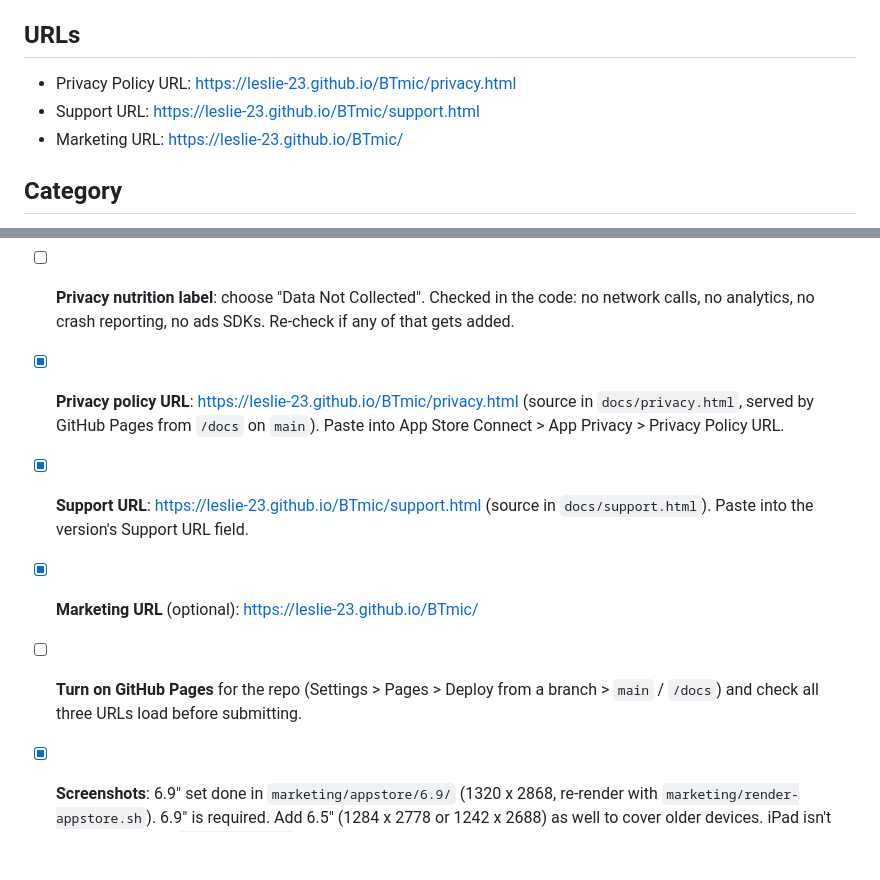
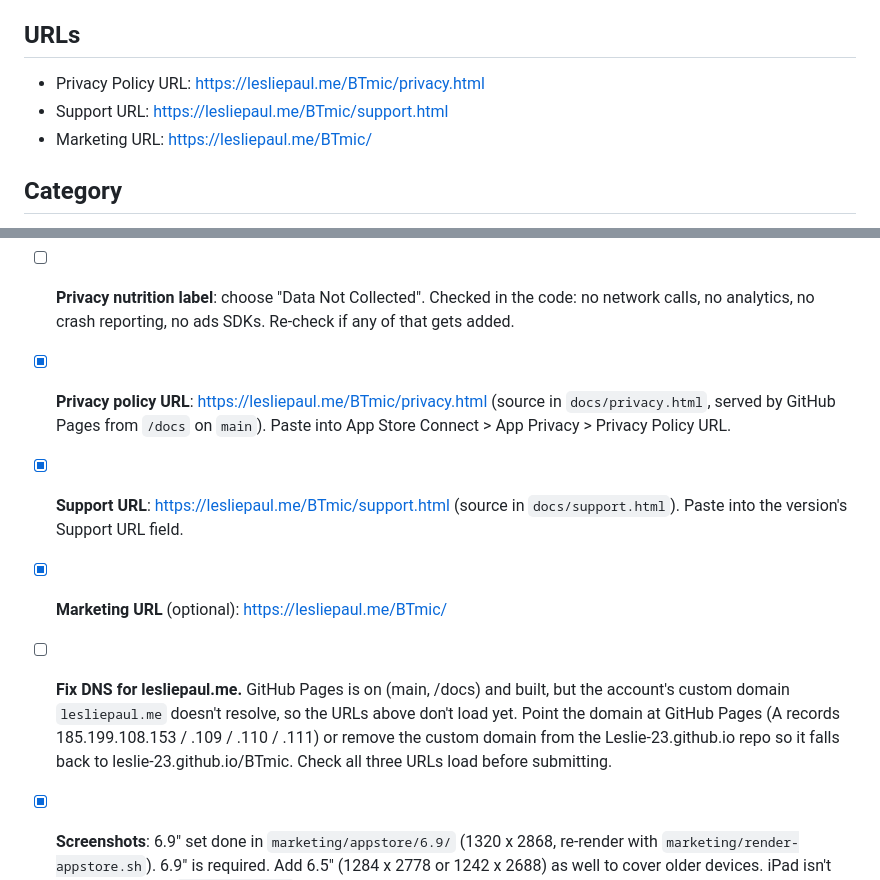
Before and after one commit to Leslie-23/BTmic, a Markdown page: HypeBox/STORE_LISTING.md, 2 parts joined by grey strips. GitHub-like rendering; blank space fills up the shorter version.

Commit message:
Point store URLs at lesliepaul.me Pages domain
Co-Authored-By: Claude Opus 5.5 (1M context) <noreply@anthropic.com>

```diff
--- a/HypeBox/STORE_LISTING.md
+++ b/HypeBox/STORE_LISTING.md
@@ -58,9 +58,9 @@ Name and subtitle words (HypeBox, Bluetooth, speaker, mic, phone) are already in
 
 ## URLs
 
-- Privacy Policy URL: https://leslie-23.github.io/BTmic/privacy.html
-- Support URL: https://leslie-23.github.io/BTmic/support.html
-- Marketing URL: https://leslie-23.github.io/BTmic/
+- Privacy Policy URL: https://lesliepaul.me/BTmic/privacy.html
+- Support URL: https://lesliepaul.me/BTmic/support.html
+- Marketing URL: https://lesliepaul.me/BTmic/
 
 ## Category
 
@@ -96,10 +96,10 @@ Paste this into App Review Information > Notes:
 - [ ] **Create the app record** in App Store Connect with the name, bundle ID, SKU (e.g. `hypebox-ios`) and primary language.
 - [ ] **Fill in `eas.json` submit.production**: `appleId`, `ascAppId` (the numeric Apple ID on the App Information page) and `appleTeamId`.
 - [ ] **Privacy nutrition label**: choose "Data Not Collected". Checked in the code: no network calls, no analytics, no crash reporting, no ads SDKs. Re-check if any of that gets added.
-- [x] **Privacy policy URL**: https://leslie-23.github.io/BTmic/privacy.html (source in `docs/privacy.html`, served by GitHub Pages from `/docs` on `main`). Paste into App Store Connect > App Privacy > Privacy Policy URL.
-- [x] **Support URL**: https://leslie-23.github.io/BTmic/support.html (source in `docs/support.html`). Paste into the version's Support URL field.
-- [x] **Marketing URL** (optional): https://leslie-23.github.io/BTmic/
-- [ ] **Turn on GitHub Pages** for the repo (Settings > Pages > Deploy from a branch > `main` / `/docs`) and check all three URLs load before submitting.
+- [x] **Privacy policy URL**: https://lesliepaul.me/BTmic/privacy.html (source in `docs/privacy.html`, served by GitHub Pages from `/docs` on `main`). Paste into App Store Connect > App Privacy > Privacy Policy URL.
+- [x] **Support URL**: https://lesliepaul.me/BTmic/support.html (source in `docs/support.html`). Paste into the version's Support URL field.
+- [x] **Marketing URL** (optional): https://lesliepaul.me/BTmic/
+- [ ] **Fix DNS for lesliepaul.me.** GitHub Pages is on (main, /docs) and built, but the account's custom domain `lesliepaul.me` doesn't resolve, so the URLs above don't load yet. Point the domain at GitHub Pages (A records 185.199.108.153 / .109 / .110 / .111) or remove the custom domain from the Leslie-23.github.io repo so it falls back to leslie-23.github.io/BTmic. Check all three URLs load before submitting.
 - [x] **Screenshots**: 6.9" set done in `marketing/appstore/6.9/` (1320 x 2868, re-render with `marketing/render-appstore.sh`). 6.9" is required. Add 6.5" (1284 x 2778 or 1242 x 2688) as well to cover older devices. iPad isn't needed because `supportsTablet` is off.
 - [x] **Export compliance**: already answered in `app.json` (`ITSAppUsesNonExemptEncryption: false`), so App Store Connect won't ask.
 - [ ] **Age rating** questionnaire (see above).
```
